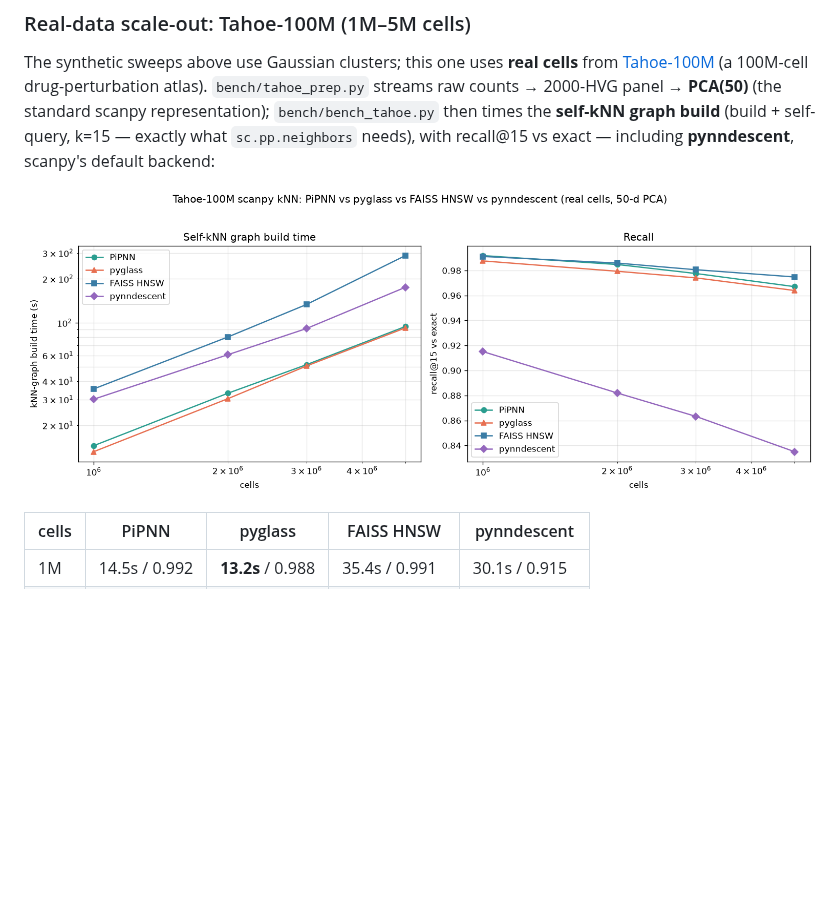
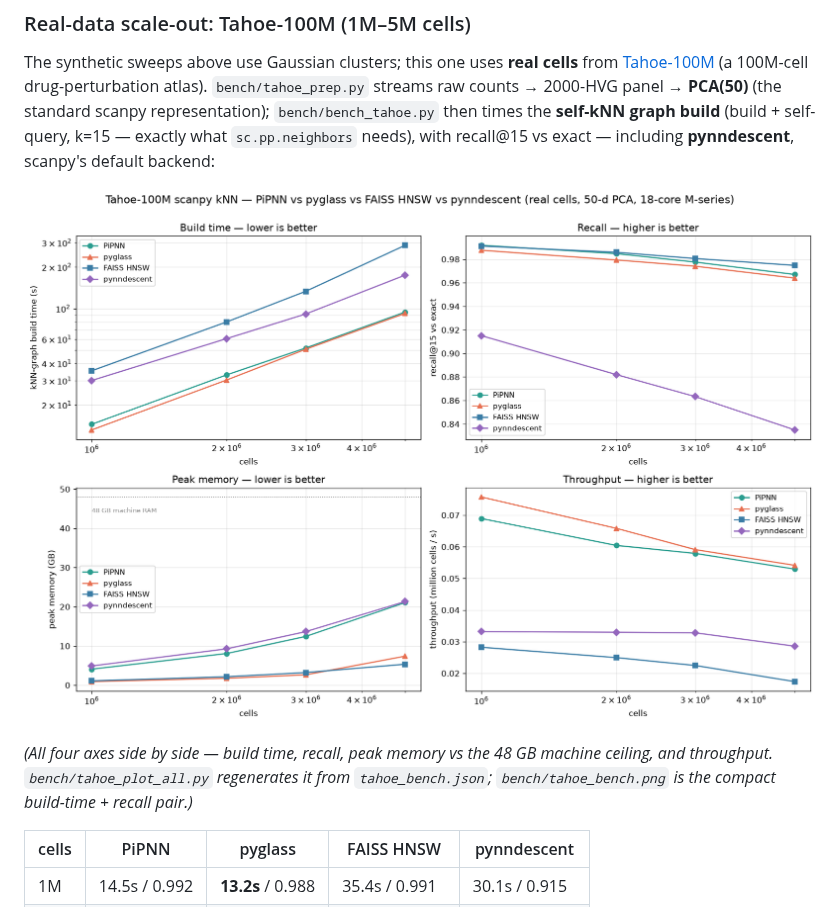
Before and after one commit to iandriver/pipnn-scanpy, a Markdown page: README.md, the part around the change. Rendered like a GitHub page; pictures changed too: bench/tahoe_dashboard.png (added); blank space fills up the shorter version.

```diff
--- a/README.md
+++ b/README.md
@@ -404,7 +404,11 @@ then times the **self-kNN graph build** (build + self-query, k=15 — exactly wh
 `sc.pp.neighbors` needs), with recall@15 vs exact — including **pynndescent**,
 scanpy's default backend:
 
-![Tahoe-100M scanpy kNN: PiPNN vs pyglass vs FAISS HNSW vs pynndescent](bench/tahoe_bench.png)
+![Tahoe-100M scanpy kNN dashboard: build time, recall, peak memory, throughput](bench/tahoe_dashboard.png)
+
+*(All four axes side by side — build time, recall, peak memory vs the 48 GB
+machine ceiling, and throughput. `bench/tahoe_plot_all.py` regenerates it from
+`tahoe_bench.json`; `bench/tahoe_bench.png` is the compact build-time + recall pair.)*
 
 | cells | PiPNN | pyglass | FAISS HNSW | pynndescent |
 |---|---|---|---|---|
```
Also changed, not shown: 1 other file.
